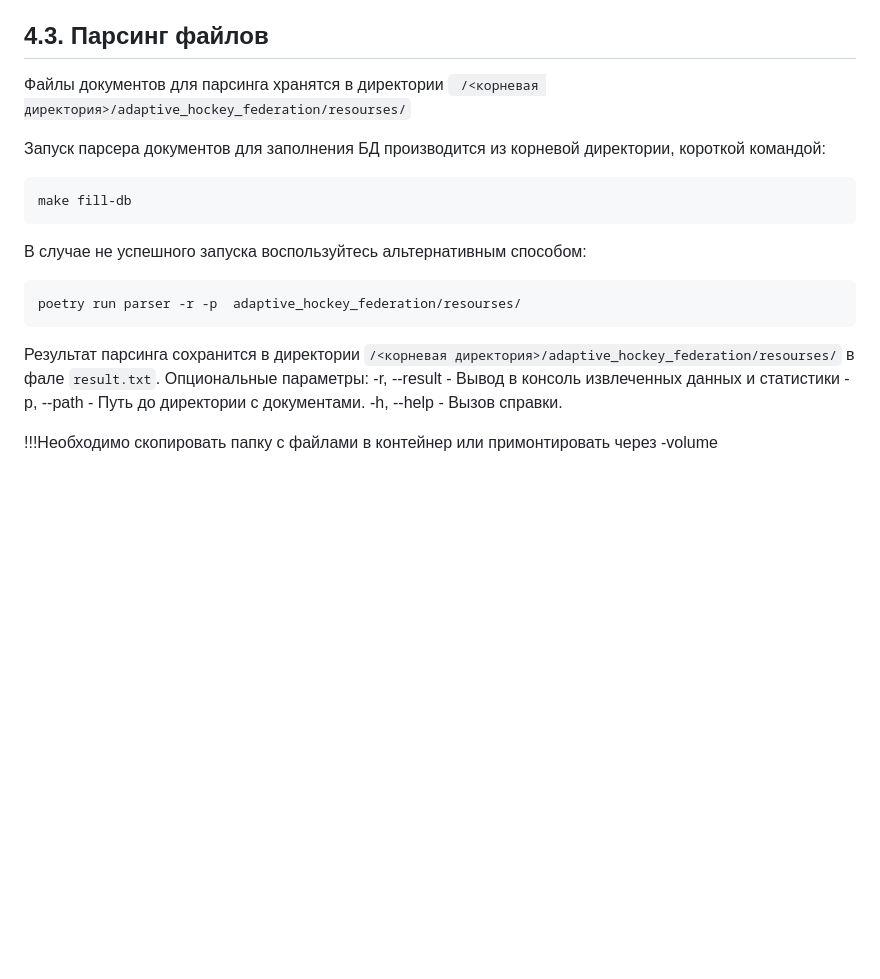
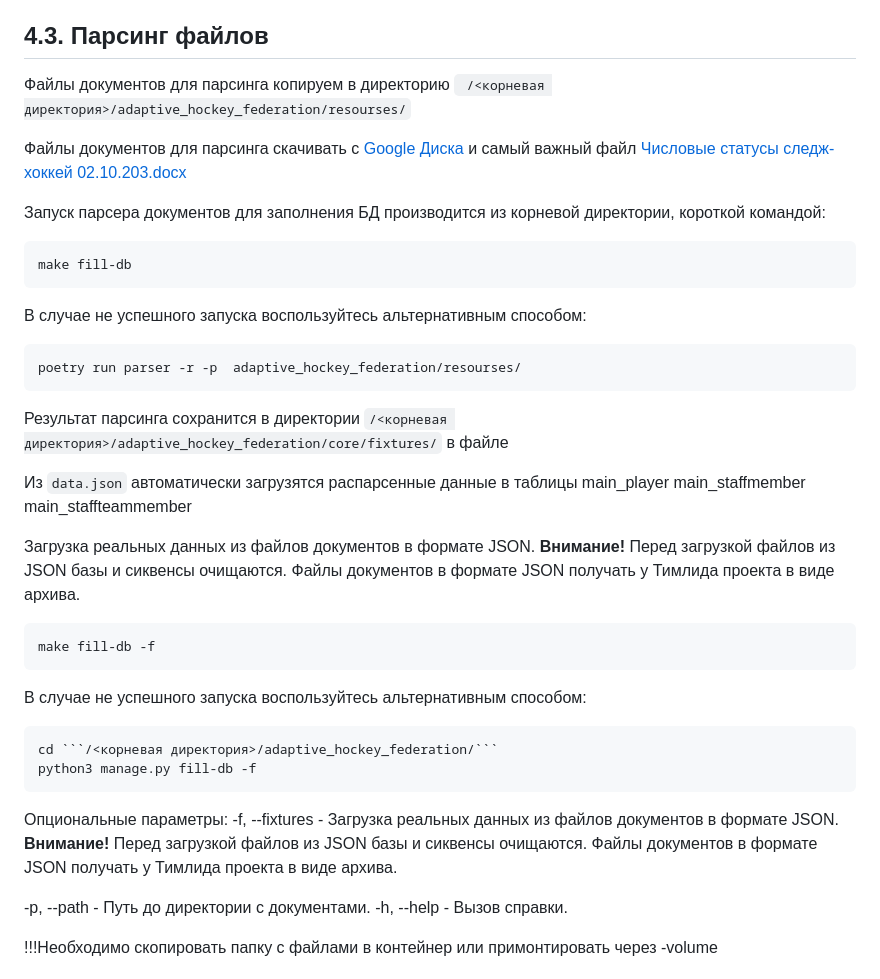
Before and after one commit to Studio-Yandex-Practicum/adaptive_hockey_federation, a Markdown page: README.md, the part around the change. GitHub-like rendering; blank space fills up the shorter version.

Commit message:
Добавление информации в README

````diff
--- a/README.md
+++ b/README.md
@@ -584,19 +584,49 @@ Django-проект и Nginx запустятся в контейнерах, п
 
 ## 4.3. Парсинг файлов <a id="parsing"></a>
 
-Файлы документов для парсинга хранятся в директории ``` /<корневая директория>/adaptive_hockey_federation/resourses/```
+Файлы документов для парсинга копируем в директорию ``` /<корневая директория>/adaptive_hockey_federation/resourses/```
 
-  Запуск парсера документов для заполнения БД производится из корневой директории, короткой командой:
+Файлы документов для парсинга скачивать с [Google Диска](https://drive.google.com/drive/folders/1Fe5w5rwPdJdo9WsOyr90dp2KWQwjcvHH)
+и самый важный файл [Числовые статусы следж-хоккей 02.10.203.docx](https://docs.google.com/document/d/15xj9IT09dI61d5CcODgkXcohz-nRRZZiGOC3aJjvFZo/edit?usp=drive_link)
+
+Запуск парсера документов для заполнения БД производится из корневой директории, короткой командой:
 ```bash
 make fill-db
 ```
+
 В случае не успешного запуска воспользуйтесь альтернативным способом:
 ```bash
 poetry run parser -r -p  adaptive_hockey_federation/resourses/
 ```
-Результат парсинга сохранится в директории ```/<корневая директория>/adaptive_hockey_federation/resourses/``` в фале ```result.txt```.
+
+Результат парсинга сохранится в директории ```/<корневая директория>/adaptive_hockey_federation/core/fixtures/``` в файле
+
+Из ```data.json``` автоматически загрузятся распарсенные данные в таблицы
+main_player
+main_staffmember
+main_staffteammember
+
+
+Загрузка реальных данных из файлов документов в формате JSON.
+**Внимание!** Перед загрузкой файлов из JSON базы и сиквенсы очищаются.
+Файлы документов в формате JSON получать у Тимлида проекта в виде архива.
+
+```bash
+make fill-db -f
+```
+
+В случае не успешного запуска воспользуйтесь альтернативным способом:
+```bash
+cd ```/<корневая директория>/adaptive_hockey_federation/```
+python3 manage.py fill-db -f
+```
+
 Опциональные параметры:
--r, --result - Вывод в консоль извлеченных данных и статистики
+-f, --fixtures - Загрузка реальных данных из файлов документов в формате JSON.
+**Внимание!** Перед загрузкой файлов из JSON базы и сиквенсы очищаются.
+Файлы документов в формате JSON получать у Тимлида проекта в виде архива.
+
+
 -p, --path - Путь до директории с документами.
 -h, --help - Вызов справки.
 
````
